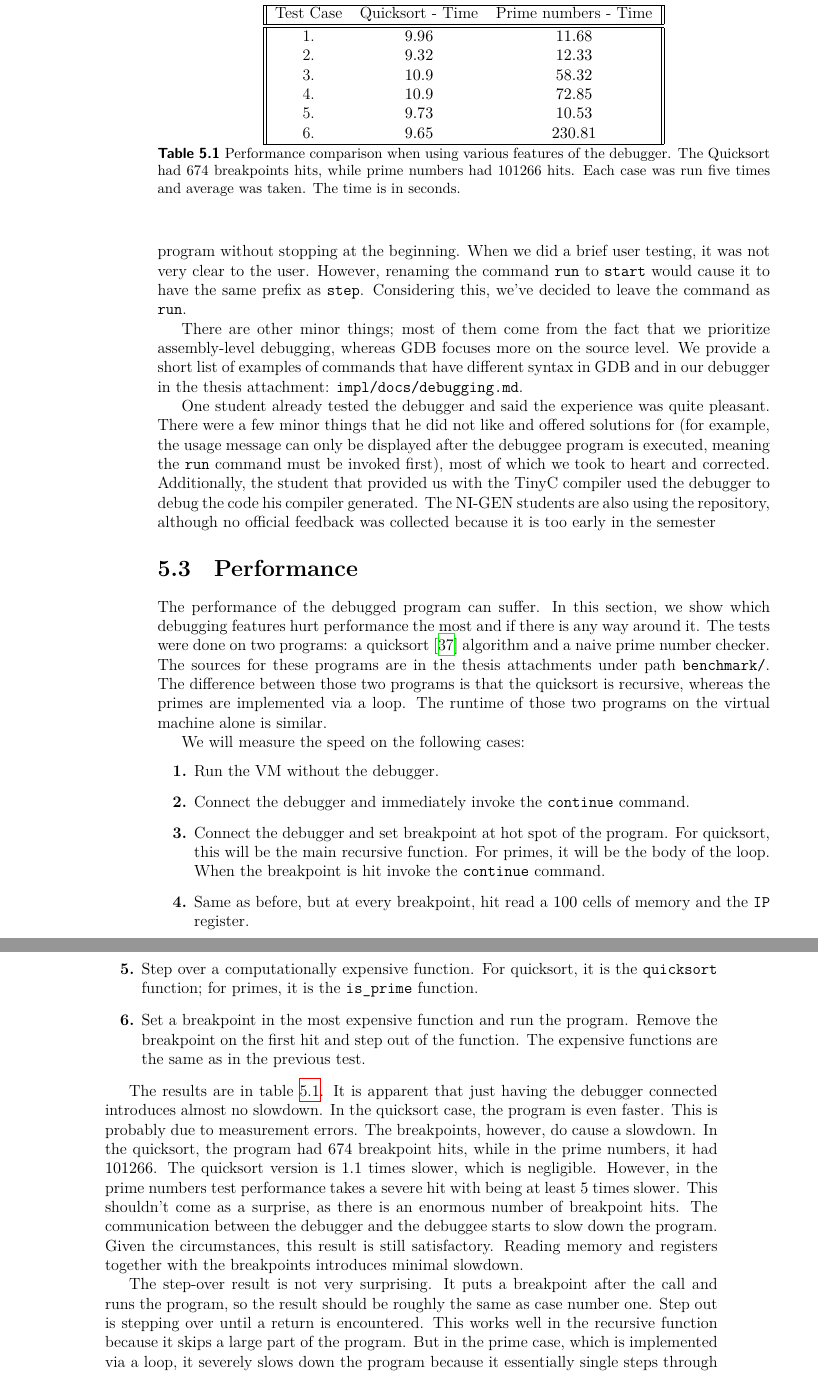
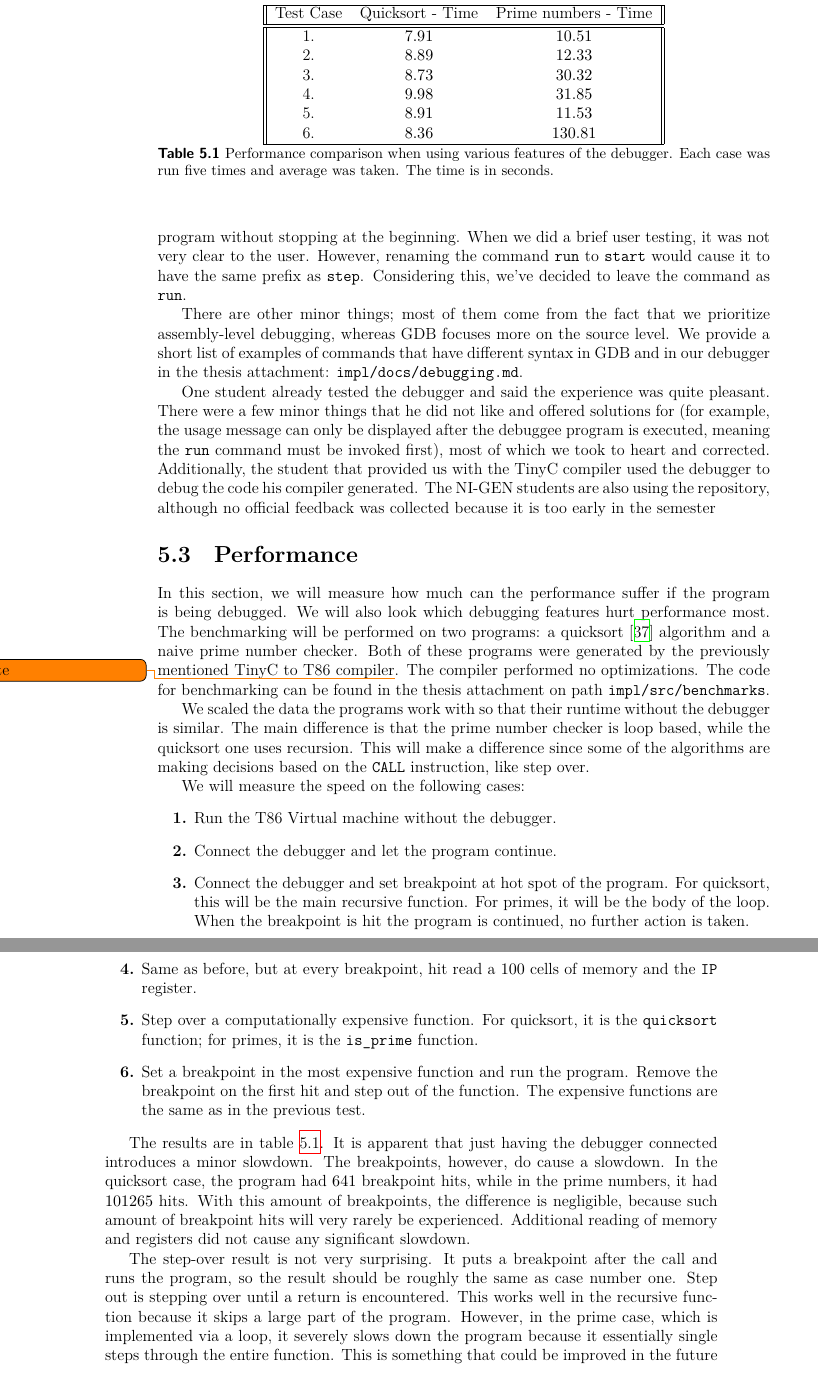
Before and after one commit to Gregofi/thesis, a LaTeX thesis (ctufit-thesis.tex, which reads text/4.tex): two parts of pages 70 and 71 of 79, joined at a grey line, cut so that both start at the same text. Compiled offline with XeLaTeX.

Commit message:
Rewrite the evaluation chapter - performance

```diff
--- a/text/4.tex
+++ b/text/4.tex
@@ -59,14 +59,20 @@ although no official feedback was collected because it is too early in the
 semester
 
 \section{Performance}\label{section:benchmark}
-The performance of the debugged program can suffer. In this section, we show
-which debugging features hurt performance the most and if there is any way
-around it. The tests were done on two programs: a quicksort~\cite{quicksort}
-algorithm and a naive prime number checker. The sources for these programs are
-in the thesis attachments under path \texttt{benchmark/}. The difference
-between those two programs is that the quicksort is recursive, whereas the
-primes are implemented via a loop. The runtime of those two programs on the
-virtual machine alone is similar.
+In this section, we will measure how much can the performance suffer if the
+program is being debugged. We will also look which debugging features hurt
+performance most. The benchmarking will be performed on two programs: a
+quicksort~\cite{quicksort} algorithm and a naive prime number checker. Both of
+these programs were generated by the previously mentioned TinyC to T86
+compiler\todo{cite}. The compiler performed no optimizations. The code for
+benchmarking can be found in the thesis attachment on path
+\texttt{impl/src/benchmarks}.
+
+We scaled the data the programs work with so that their runtime without the
+debugger is similar. The main difference is that the prime number checker is
+loop based, while the quicksort one uses recursion. This will make a difference
+since some of the algorithms are making decisions based on the \texttt{CALL}
+instruction, like step over.
 
 \begin{table}[]
 \centering
@@ -74,17 +80,17 @@ virtual machine alone is similar.
 \hline
 Test Case & Quicksort - Time & Prime numbers - Time \\
 \hline\hline
-1. & $9.96$            & $11.68$  \\
-2. & $9.32$            & $12.33$  \\
-3. & $10.9$            & $58.32$  \\
-4. & $10.9$            & $72.85$  \\
-5. & $9.73$            & $10.53$  \\
-6. & $9.65$            & $230.81$ \\
+1. & $7.91$            & $10.51$  \\
+2. & $8.89$            & $12.33$  \\
+3. & $8.73$            & $30.32$  \\
+4. & $9.98$             & $31.85$  \\
+5. & $8.91$            & $11.53$  \\
+6. & $8.36$            & $130.81$ \\
 \hline
 \end{tabular}
 \caption{Performance comparison when using various features of the debugger.
-The Quicksort had $674$ breakpoints hits, while prime numbers had $101266$ hits.
-    Each case was run five times and average was taken. The time is in seconds.}
+    Each case was run five times and average was taken. The time is in
+    seconds.}
 \label{table:benchmark}
 \end{table}
 
@@ -95,12 +101,12 @@ The Quicksort had $674$ breakpoints hits, while prime numbers had $101266$ hits.
 
 We will measure the speed on the following cases:
 \begin{enumerate}
-    \item Run the VM without the debugger.
-    \item Connect the debugger and immediately invoke the \texttt{continue} command.
+    \item Run the T86 Virtual machine without the debugger.
+    \item Connect the debugger and let the program continue.
     \item Connect the debugger and set breakpoint at hot spot of the program.
-        For quicksort, this will be the main recursive function. For primes,
-        it will be the body of the loop. When the breakpoint is hit invoke
-        the \texttt{continue} command.
+        For quicksort, this will be the main recursive function. For primes, it
+        will be the body of the loop. When the breakpoint is hit the program is
+        continued, no further action is taken.
     \item Same as before, but at every breakpoint, hit read a $100$ cells of
         memory and the \texttt{IP} register.
     \item  Step over a computationally expensive function. For quicksort, it is
@@ -111,22 +117,18 @@ We will measure the speed on the following cases:
         The expensive functions are the same as in the previous test.
 \end{enumerate}
 
-The results are in table \ref{table:benchmark}. It is apparent that just having
-the debugger connected introduces almost no slowdown. In the quicksort case,
-the program is even faster. This is probably due to measurement errors. The
-breakpoints, however, do cause a slowdown. In the quicksort, the program had
-$674$ breakpoint hits, while in the prime numbers, it had $101266$. The
-quicksort version is $1.1$ times slower, which is negligible. However, in the
-prime numbers test performance takes a severe hit with being at least $5$ times
-slower. This shouldn't come as a surprise, as there is an enormous number of
-breakpoint hits. The communication between the debugger and the debuggee starts
-to slow down the program. Given the circumstances, this result is still
-satisfactory. Reading memory and registers together with the breakpoints
-introduces minimal slowdown.
+The results are in table~\ref{table:benchmark}. It is apparent that just having
+the debugger connected introduces a minor slowdown. The breakpoints, however,
+do cause a slowdown. In the quicksort case, the program had $641$ breakpoint
+hits, while in the prime numbers, it had $101265$ hits. With this amount  of
+breakpoints, the difference is negligible, because such amount of breakpoint
+hits will very rarely be experienced. Additional reading of memory and
+registers did not cause any significant slowdown.
 
 The step-over result is not very surprising. It puts a breakpoint after the
 call and runs the program, so the result should be roughly the same as case
 number one. Step out is stepping over until a return is encountered. This works
 well in the recursive function because it skips a large part of the program.
-But in the prime case, which is implemented via a loop, it severely slows down
-the program because it essentially single steps through the entire thing.
+However, in the prime case, which is implemented via a loop, it severely slows
+down the program because it essentially single steps through the entire
+function. This is something that could be improved in the future because the
```
Also changed, not shown: text/4.tex (10 more changed lines).
